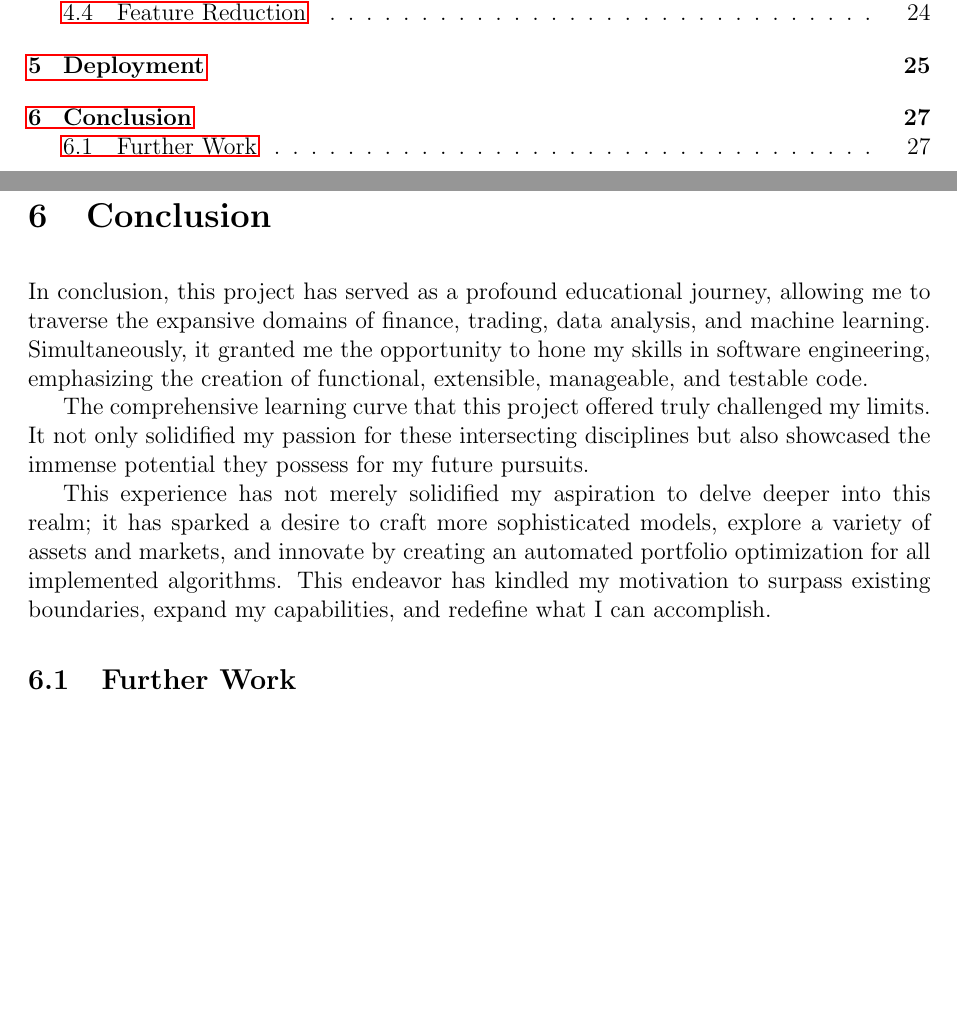
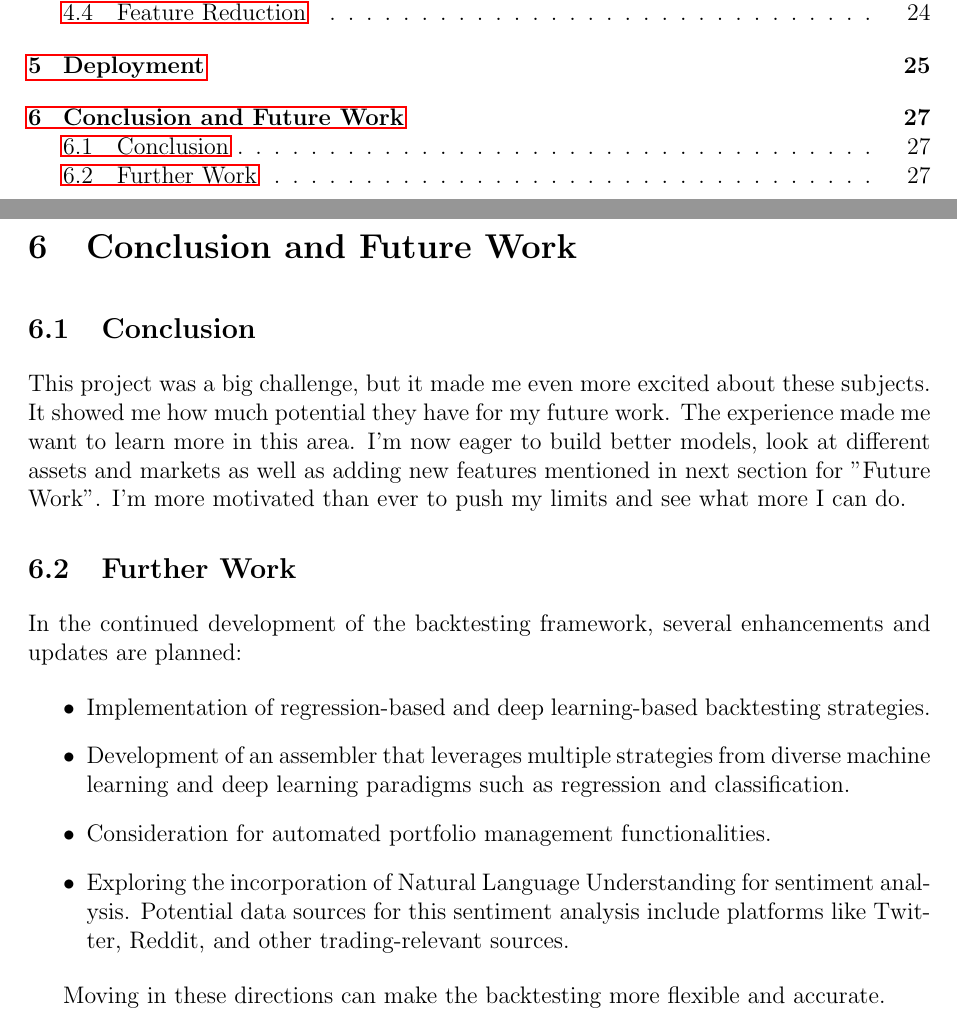
Before and after one commit to Usam95/backtester-docs, a LaTeX thesis (doc.tex, which reads conclusion.tex): two parts of pages 2 and 28 of 29, joined at a grey line, cut so that both start at the same text, the shorter picture padded with empty space. Compiled offline with pdfLaTeX.

Commit message:
update the conclusion chapter with section for Future Work

```diff
--- a/conclusion.tex
+++ b/conclusion.tex
@@ -1,7 +1,17 @@
-\chapter{Conclusion}
-In conclusion, this project has served as a profound educational journey, allowing me to traverse the expansive domains of finance, trading, data analysis, and machine learning. Simultaneously, it granted me the opportunity to hone my skills in software engineering, emphasizing the creation of functional, extensible, manageable, and testable code.
+\chapter{Conclusion and Future Work}
 
-The comprehensive learning curve that this project offered truly challenged my limits. It not only solidified my passion for these intersecting disciplines but also showcased the immense potential they possess for my future pursuits.
+\section{Conclusion}
+This project was a big challenge, but it made me even more excited about these subjects. It showed me how much potential they have for my future work.
+The experience made me want to learn more in this area. I'm now eager to build better models, look at different assets and markets as well as adding new features mentioned in next section for "Future Work". I'm more motivated than ever to push my limits and see what more I can do.
 
-This experience has not merely solidified my aspiration to delve deeper into this realm; it has sparked a desire to craft more sophisticated models, explore a variety of assets and markets, and innovate by creating an automated portfolio optimization for all implemented algorithms. This endeavor has kindled my motivation to surpass existing boundaries, expand my capabilities, and redefine what I can accomplish.
 \section{Further Work}
+In the continued development of the backtesting framework, several enhancements and updates are planned:
+
+\begin{itemize}
+    \item Implementation of regression-based and deep learning-based backtesting strategies.
+    \item Development of an assembler that leverages multiple strategies from diverse machine learning and deep learning paradigms such as regression and classification.
+    \item Consideration for automated portfolio management functionalities.
+    \item Exploring the incorporation of Natural Language Understanding for sentiment analysis. Potential data sources for this sentiment analysis include platforms like Twitter, Reddit, and other trading-relevant sources.
+\end{itemize}
+
+Moving in these directions can make the backtesting more flexible and accurate.
```
